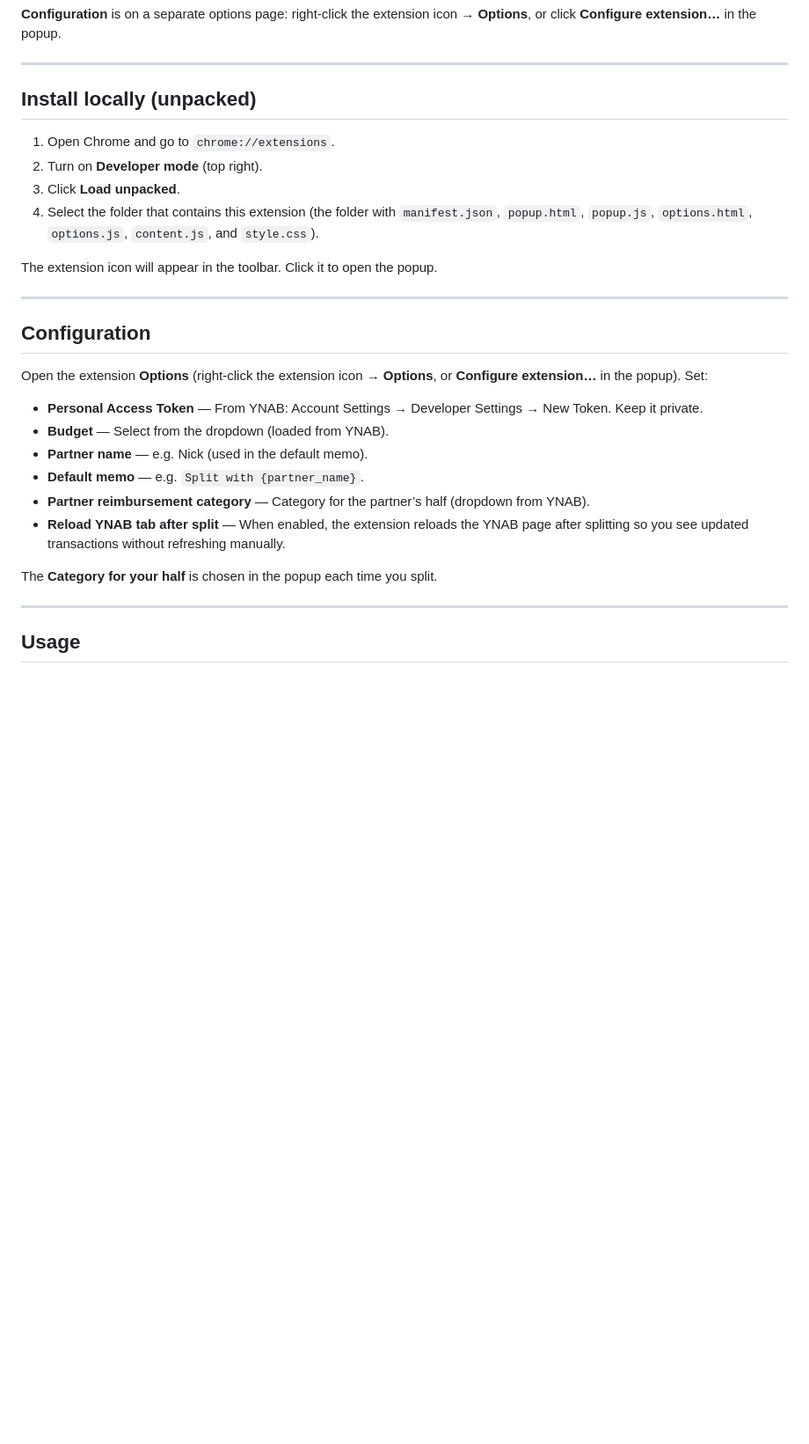
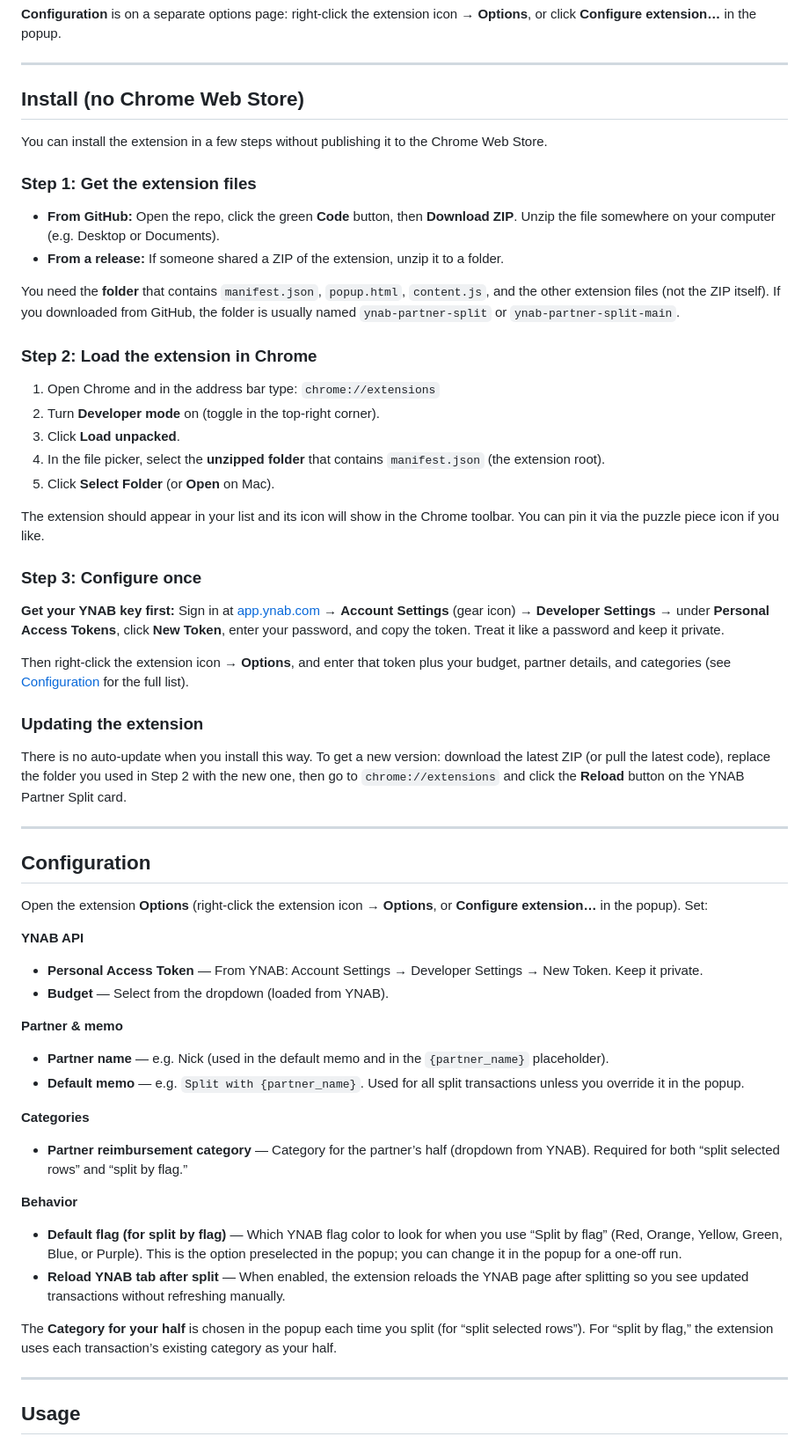
Before and after one commit to patrickfweston/ynab-partner-split, a Markdown page: README.md, the part around one of its changes. Shown at 88% size. Drawn GitHub-style; blank space fills up the shorter version.

```diff
--- a/README.md
+++ b/README.md
@@ -12,14 +12,36 @@ The extension runs on [app.ynab.com](https://app.ynab.com). You select one or mo
 
 ---
 
-## Install locally (unpacked)
+## Install (no Chrome Web Store)
 
-1. Open Chrome and go to `chrome://extensions`.
-2. Turn on **Developer mode** (top right).
+You can install the extension in a few steps without publishing it to the Chrome Web Store.
+
+### Step 1: Get the extension files
+
+- **From GitHub:** Open the repo, click the green **Code** button, then **Download ZIP**. Unzip the file somewhere on your computer (e.g. Desktop or Documents).
+- **From a release:** If someone shared a ZIP of the extension, unzip it to a folder.
+
+You need the **folder** that contains `manifest.json`, `popup.html`, `content.js`, and the other extension files (not the ZIP itself). If you downloaded from GitHub, the folder is usually named `ynab-partner-split` or `ynab-partner-split-main`.
+
+### Step 2: Load the extension in Chrome
+
+1. Open Chrome and in the address bar type: `chrome://extensions`
+2. Turn **Developer mode** on (toggle in the top-right corner).
 3. Click **Load unpacked**.
-4. Select the folder that contains this extension (the folder with `manifest.json`, `popup.html`, `popup.js`, `options.html`, `options.js`, `content.js`, and `style.css`).
+4. In the file picker, select the **unzipped folder** that contains `manifest.json` (the extension root).
+5. Click **Select Folder** (or **Open** on Mac).
 
-The extension icon will appear in the toolbar. Click it to open the popup.
+The extension should appear in your list and its icon will show in the Chrome toolbar. You can pin it via the puzzle piece icon if you like.
+
+### Step 3: Configure once
+
+**Get your YNAB key first:** Sign in at [app.ynab.com](https://app.ynab.com) → **Account Settings** (gear icon) → **Developer Settings** → under **Personal Access Tokens**, click **New Token**, enter your password, and copy the token. Treat it like a password and keep it private.
+
+Then right‑click the extension icon → **Options**, and enter that token plus your budget, partner details, and categories (see [Configuration](#configuration) for the full list).
+
+### Updating the extension
+
+There is no auto-update when you install this way. To get a new version: download the latest ZIP (or pull the latest code), replace the folder you used in Step 2 with the new one, then go to `chrome://extensions` and click the **Reload** button on the YNAB Partner Split card.
 
 ---
 
@@ -27,15 +49,22 @@ The extension icon will appear in the toolbar. Click it to open the popup.
 
 Open the extension **Options** (right‑click the extension icon → **Options**, or **Configure extension…** in the popup). Set:
 
-
+**YNAB API**
 - **Personal Access Token** — From YNAB: Account Settings → Developer Settings → New Token. Keep it private.
 - **Budget** — Select from the dropdown (loaded from YNAB).
-- **Partner name** — e.g. Nick (used in the default memo).
-- **Default memo** — e.g. `Split with {partner_name}`.
-- **Partner reimbursement category** — Category for the partner’s half (dropdown from YNAB).
+
+**Partner & memo**
+- **Partner name** — e.g. Nick (used in the default memo and in the `{partner_name}` placeholder).
+- **Default memo** — e.g. `Split with {partner_name}`. Used for all split transactions unless you override it in the popup.
+
+**Categories**
+- **Partner reimbursement category** — Category for the partner’s half (dropdown from YNAB). Required for both “split selected rows” and “split by flag.”
+
+**Behavior**
+- **Default flag (for split by flag)** — Which YNAB flag color to look for when you use “Split by flag” (Red, Orange, Yellow, Green, Blue, or Purple). This is the option preselected in the popup; you can change it in the popup for a one-off run.
 - **Reload YNAB tab after split** — When enabled, the extension reloads the YNAB page after splitting so you see updated transactions without refreshing manually.
 
-The **Category for your half** is chosen in the popup each time you split.
+The **Category for your half** is chosen in the popup each time you split (for “split selected rows”). For “split by flag,” the extension uses each transaction’s existing category as your half.
 
 ---
 
```
Also changed, not shown: other parts of README.md (+23 -4 lines).
